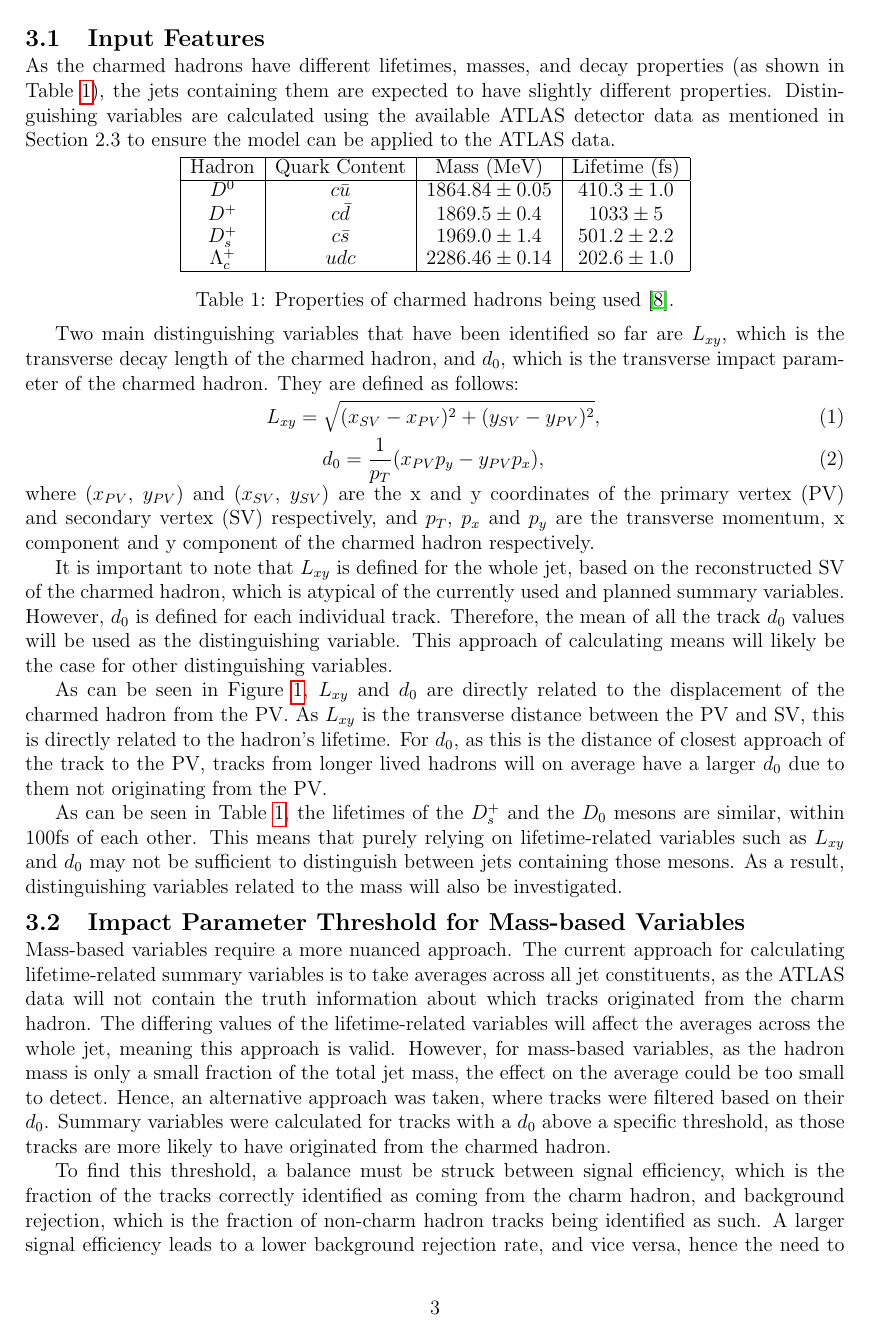
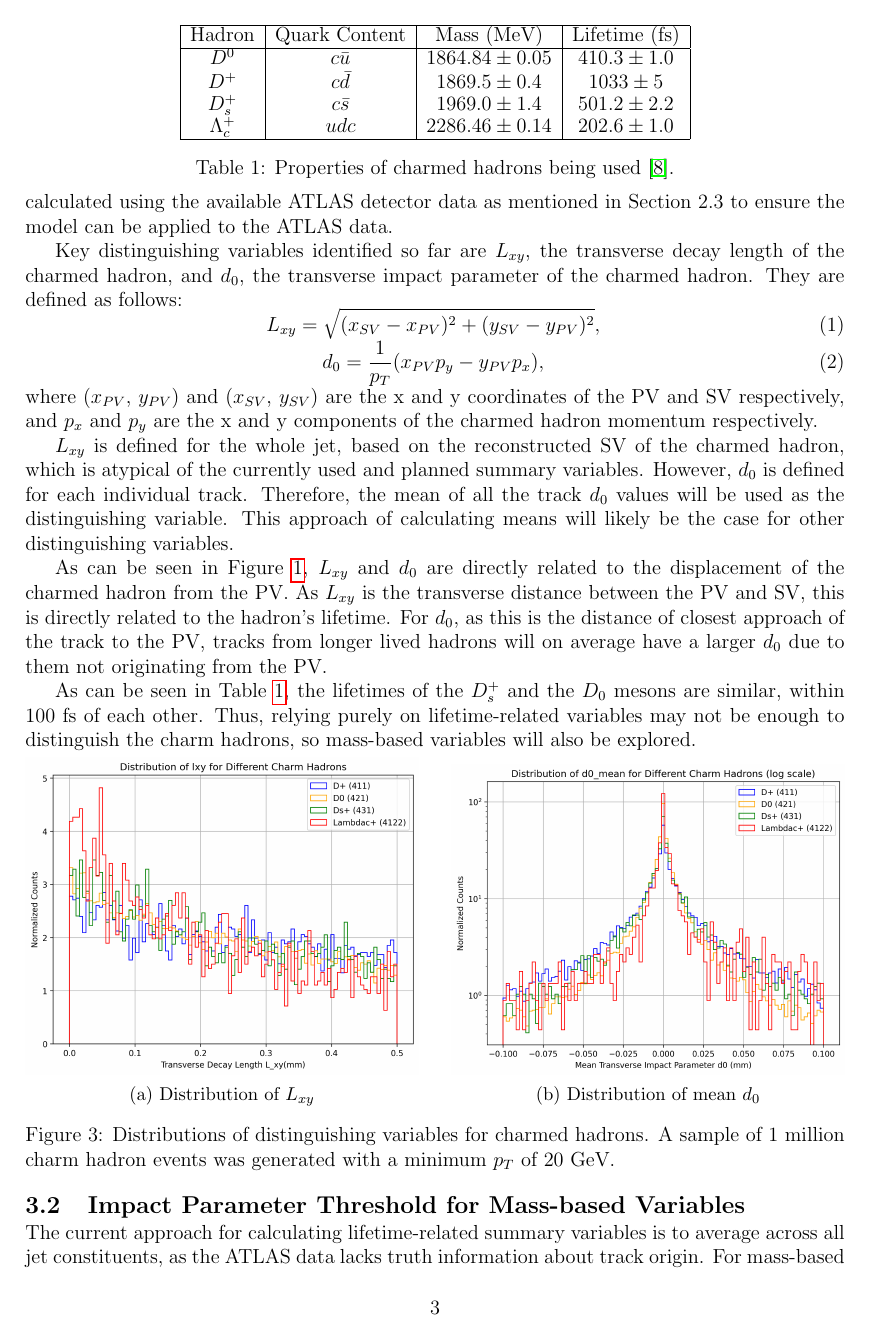
Before and after one commit to abigailmcintosh04/Y4Project, a LaTeX document (prelim_report/prelim.tex): page 4 of 6. Compiled offline with pdfLaTeX.

Commit message:
shorten no2

```diff
--- a/prelim_report/prelim.tex
+++ b/prelim_report/prelim.tex
@@ -122,7 +122,7 @@ To explore the fragmentation of charm quarks, an ML model will be developed to c
 \end{figure}
 
 \subsection{Input Features}
-As the charmed hadrons have different lifetimes, masses, and decay properties (as shown in Table \ref{tab:charm_props}), the jets containing them are expected to have slightly different properties. Distinguishing variables are calculated using the available ATLAS detector data as mentioned in Section 2.3 to ensure the model can be applied to the ATLAS data.
+Jets with different charmed hadrons will have different properties due to the differing lifetimes, massses and decay properties of the hadrons, as seen in Table \ref{tab:charm_props}. Distinguishing variables are calculated using the available ATLAS detector data as mentioned in Section 2.3 to ensure the model can be applied to the ATLAS data.
 
 % Reduced table spacing
 \begin{table}[ht]
@@ -142,20 +142,20 @@ As the charmed hadrons have different lifetimes, masses, and decay properties (a
     \label{tab:charm_props}
 \end{table}
 
-Two main distinguishing variables that have been identified so far are $L_{xy}$, which is the transverse decay length of the charmed hadron, and $d_0$, which is the transverse impact parameter of the charmed hadron. They are defined as follows:
+Key distinguishing variables identified so far are $L_{xy}$, the transverse decay length of the charmed hadron, and $d_0$, the transverse impact parameter of the charmed hadron. They are defined as follows:
 \begin{equation}
     L_{xy} = \sqrt{(x_{SV}-x_{PV})^2 + (y_{SV}-y_{PV})^2},
 \end{equation}
 \begin{equation}
     d_0 = \frac{1}{p_T} (x_{PV} p_y - y_{PV} p_x),
 \end{equation}
-where ($x_{PV}$, $y_{PV})$ and $(x_{SV}$, $y_{SV})$ are the x and y coordinates of the primary vertex (PV) and secondary vertex (SV) respectively, and $p_T$, $p_x$ and $p_y$ are the transverse momentum, x component and y component of the charmed hadron  respectively.
+where ($x_{PV}$, $y_{PV})$ and $(x_{SV}$, $y_{SV})$ are the x and y coordinates of the PV and SV respectively, and $p_x$ and $p_y$ are the x and y components of the charmed hadron momentum respectively.
 
-It is important to note that $L_{xy}$ is defined for the whole jet, based on the reconstructed SV of the charmed hadron, which is atypical of the currently used and planned summary variables. However, $d_0$ is defined for each individual track. Therefore, the mean of all the track $d_0$ values will be used as the distinguishing variable. This approach of calculating means will likely be the case for other distinguishing variables.
+$L_{xy}$ is defined for the whole jet, based on the reconstructed SV of the charmed hadron, which is atypical of the currently used and planned summary variables. However, $d_0$ is defined for each individual track. Therefore, the mean of all the track $d_0$ values will be used as the distinguishing variable. This approach of calculating means will likely be the case for other distinguishing variables.
 
 As can be seen in Figure \ref{fig:vertices}, $L_{xy}$ and $d_0$ are directly related to the displacement of the charmed hadron from the PV. As $L_{xy}$ is the transverse distance between the PV and SV, this is directly related to the hadron's lifetime. For $d_0$, as this is the distance of closest approach of the track to the PV, tracks from longer lived hadrons will on average have a larger $d_0$ due to them not originating from the PV.
 
-As can be seen in Table \ref{tab:charm_props}, the lifetimes of the $D_s^+$ and the $D_0$ mesons are similar, within 100fs of each other. This means that purely relying on lifetime-related variables such as $L_{xy}$ and $d_0$ may not be sufficient to distinguish between jets containing those mesons. As a result, distinguishing variables related to the mass will also be investigated.
+As can be seen in Table \ref{tab:charm_props}, the lifetimes of the $D_s^+$ and the $D_0$ mesons are similar, within 100 fs of each other. Thus, relying purely on lifetime-related variables may not be enough to distinguish the charm hadrons, so mass-based variables will also be explored.
 
 \begin{figure}[ht]
     \centering
@@ -177,9 +177,9 @@ As can be seen in Table \ref{tab:charm_props}, the lifetimes of the $D_s^+$ and
 
 \subsection{Impact Parameter Threshold for Mass-based Variables}
 
-Mass-based variables require a more nuanced approach. The current approach for calculating lifetime-related summary variables is to take averages across all jet constituents, as the ATLAS data will not contain the truth information about which tracks originated from the charm hadron. The differing values of the lifetime-related variables will affect the averages across the whole jet, meaning this approach is valid. However, for mass-based variables, as the hadron mass is only a small fraction of the total jet mass, the effect on the average could be too small to detect. Hence, an alternative approach was taken, where tracks were filtered based on their $d_0$. Summary variables were calculated for tracks with a $d_0$ above a specific threshold, as those tracks are more likely to have originated from the charmed hadron.
+The current approach for calculating lifetime-related summary variables is to average across all jet constituents, as the ATLAS data lacks truth information about track origin. For mass-based variables, the hadron mass is only a small fraction of the total jet mass, so the effect on the average could be too small to detect. An alternative approach has been created, where tracks will be filtered based on their $d_0$. Summary variables will be calculated for tracks with a $d_0$ above a specific threshold, as those tracks are more likely to have originated from the charmed hadron.
 
-To find this threshold, a balance must be struck between signal efficiency, which is the fraction of the tracks correctly identified as coming from the charm hadron, and background rejection, which is the fraction of non-charm hadron tracks being identified as such. A larger signal efficiency leads to a lower background rejection rate, and vice versa, hence the need to strike a balance. To find this balance, signal efficiency and background rejection can be plotted on the same axes for different $d_0$ thresholds.
+To find this threshold, a balance must be struck between signal efficiency and background rejection, as a larger signal efficiency leads to a lower background rejection rate, and vice versa. To find a suitable $d_0$ threshold, signal efficiency and background rejection can be plotted on the same axes for different $d_0$ thresholds.
 
 % ---------- FUTURE PLANS ---------- %
 
```
Also changed, not shown: prelim_report/prelim.tex (20 more changed lines).
